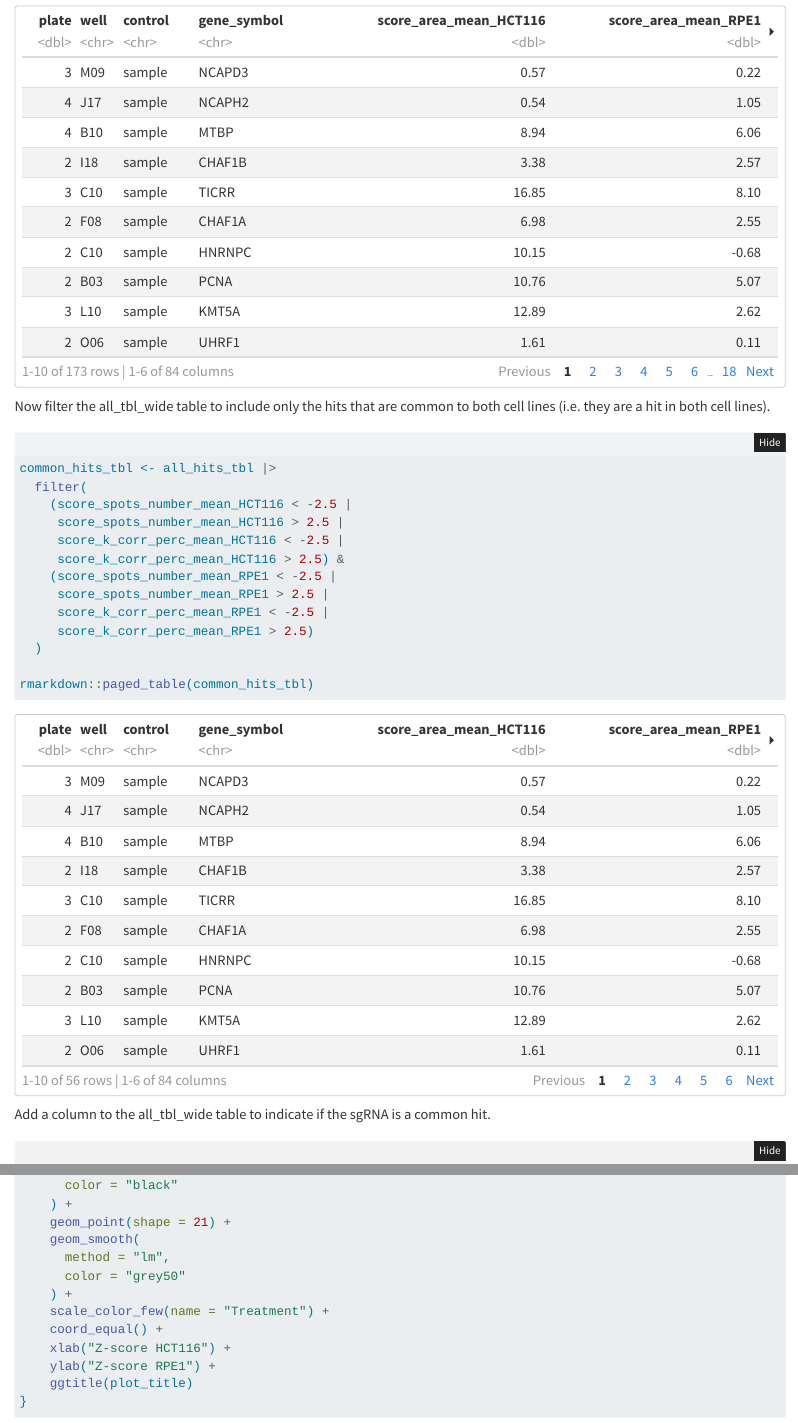
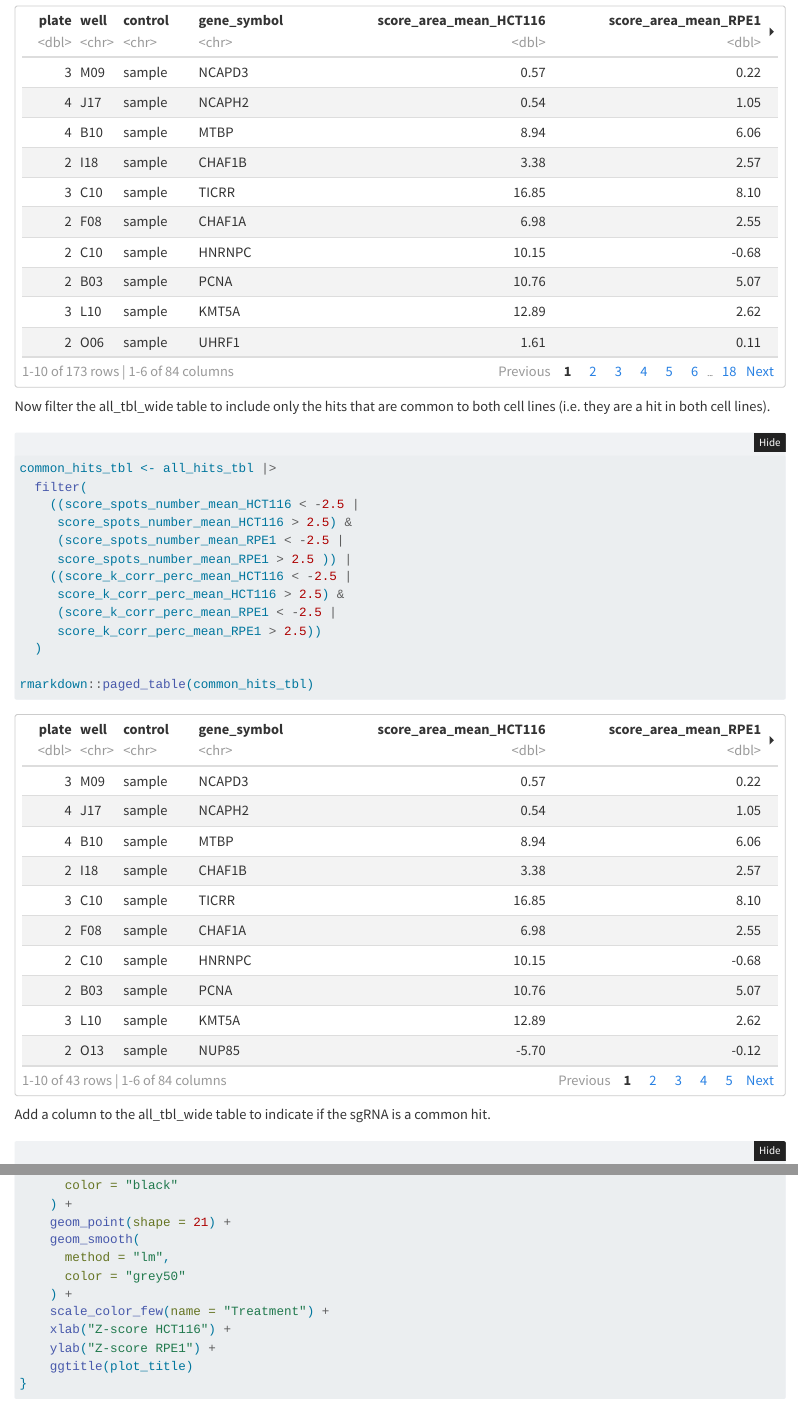
Before and after one commit to CBIIT/mistelilab-centromeres, a Quarto document (01_hct116_rpe1_results_plotting.qmd): the page in a window 1100 px wide, from 2250 px down, and a second part further down, joined at a grey line. Rendered offline with R 4.5, knitr and Pandoc in place of Quarto, with nearby package versions; folded parts are opened; code that draws random numbers runs with fixed seeds of ours.

Commit message:
Modify hit selection

````diff
--- a/01_hct116_rpe1_results_plotting.qmd
+++ b/01_hct116_rpe1_results_plotting.qmd
@@ -98,14 +98,14 @@ Now filter the all_tbl_wide table to include only the hits that are common to bo
 ```{r}
 common_hits_tbl <- all_hits_tbl |>
   filter(
-    (score_spots_number_mean_HCT116 < -2.5 |
-     score_spots_number_mean_HCT116 > 2.5 |
-     score_k_corr_perc_mean_HCT116 < -2.5 |
+    ((score_spots_number_mean_HCT116 < -2.5 |
+     score_spots_number_mean_HCT116 > 2.5) &
+     (score_spots_number_mean_RPE1 < -2.5 |
+     score_spots_number_mean_RPE1 > 2.5 )) |
+    ((score_k_corr_perc_mean_HCT116 < -2.5 |
      score_k_corr_perc_mean_HCT116 > 2.5) &
-    (score_spots_number_mean_RPE1 < -2.5 |
-     score_spots_number_mean_RPE1 > 2.5 |
-     score_k_corr_perc_mean_RPE1 < -2.5 |
-     score_k_corr_perc_mean_RPE1 > 2.5)
+     (score_k_corr_perc_mean_RPE1 < -2.5 |
+     score_k_corr_perc_mean_RPE1 > 2.5))
   )
 
 rmarkdown::paged_table(common_hits_tbl)
@@ -157,7 +157,6 @@ plot_cell_lines <- function(df,
       color = "grey50"
     ) +
     scale_color_few(name = "Treatment") +
-    coord_equal() +
     xlab("Z-score HCT116") +
     ylab("Z-score RPE1") +
     ggtitle(plot_title)
````
Also changed, not shown: 01_hct116_rpe1_results_plotting.qmd (4 more changed lines).
